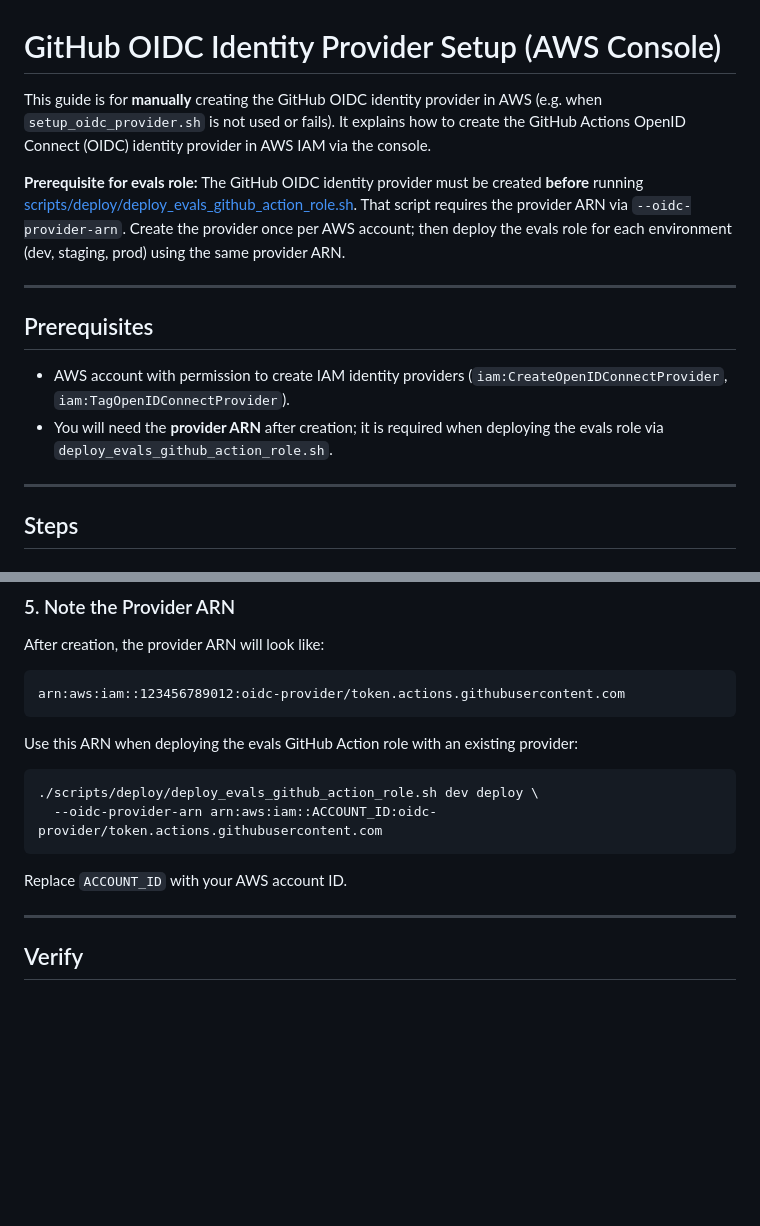
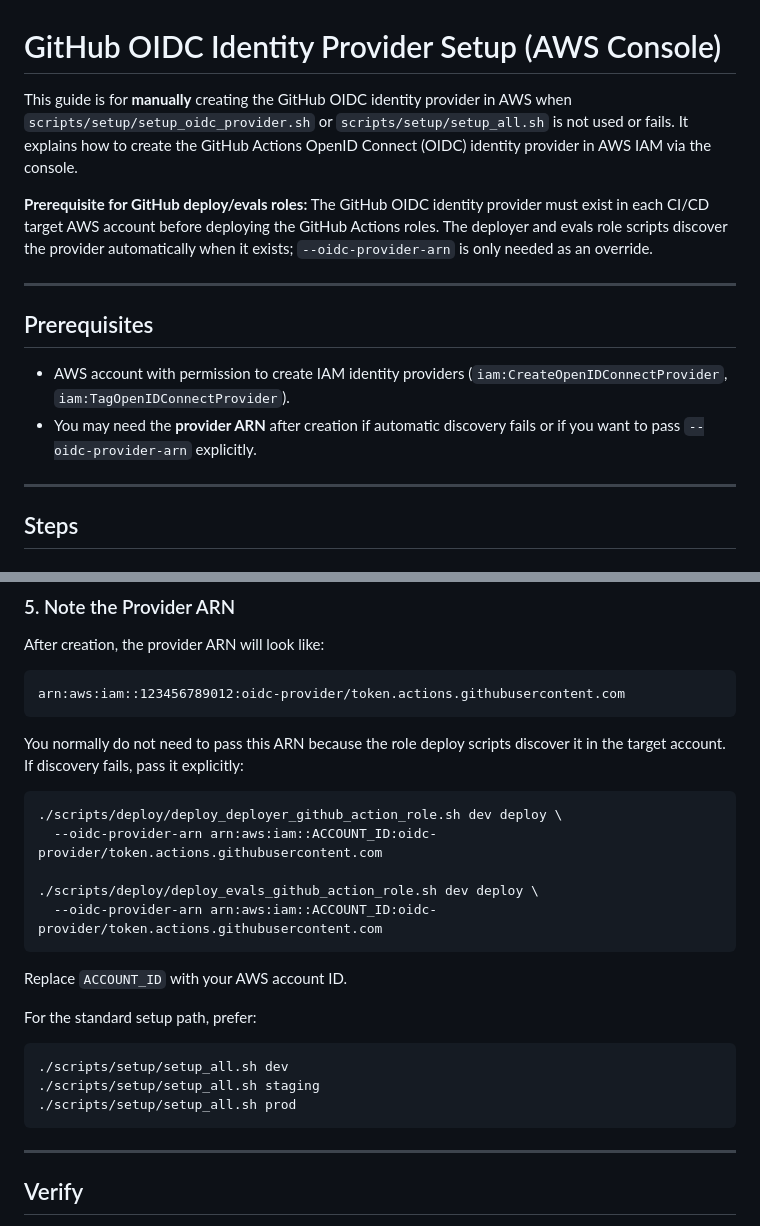
Before and after one commit to georgep26/chat-template, a Markdown page: docs/oidc_github_identity_provider_setup.md, 2 parts joined by grey strips. Drawn GitHub-style; blank space fills up the shorter version.

Commit message:
refactor: clarify prerequisites and deployment instructions for GitHub OIDC identity provider setup

````diff
--- a/docs/oidc_github_identity_provider_setup.md
+++ b/docs/oidc_github_identity_provider_setup.md
@@ -1,15 +1,15 @@
 # GitHub OIDC Identity Provider Setup (AWS Console)
 
-This guide is for **manually** creating the GitHub OIDC identity provider in AWS (e.g. when `setup_oidc_provider.sh` is not used or fails). It explains how to create the GitHub Actions OpenID Connect (OIDC) identity provider in AWS IAM via the console.
+This guide is for **manually** creating the GitHub OIDC identity provider in AWS when `scripts/setup/setup_oidc_provider.sh` or `scripts/setup/setup_all.sh` is not used or fails. It explains how to create the GitHub Actions OpenID Connect (OIDC) identity provider in AWS IAM via the console.
 
-**Prerequisite for evals role:** The GitHub OIDC identity provider must be created **before** running [scripts/deploy/deploy_evals_github_action_role.sh](../scripts/deploy/deploy_evals_github_action_role.sh). That script requires the provider ARN via `--oidc-provider-arn`. Create the provider once per AWS account; then deploy the evals role for each environment (dev, staging, prod) using the same provider ARN.
+**Prerequisite for GitHub deploy/evals roles:** The GitHub OIDC identity provider must exist in each CI/CD target AWS account before deploying the GitHub Actions roles. The deployer and evals role scripts discover the provider automatically when it exists; `--oidc-provider-arn` is only needed as an override.
 
 ---
 
 ## Prerequisites
 
 - AWS account with permission to create IAM identity providers (`iam:CreateOpenIDConnectProvider`, `iam:TagOpenIDConnectProvider`).
-- You will need the **provider ARN** after creation; it is required when deploying the evals role via `deploy_evals_github_action_role.sh`.
+- You may need the **provider ARN** after creation if automatic discovery fails or if you want to pass `--oidc-provider-arn` explicitly.
 
 ---
 
@@ -68,14 +68,25 @@ After creation, the provider ARN will look like:
 arn:aws:iam::123456789012:oidc-provider/token.actions.githubusercontent.com
 ```
 
-Use this ARN when deploying the evals GitHub Action role with an existing provider:
+You normally do not need to pass this ARN because the role deploy scripts discover it in the target account. If discovery fails, pass it explicitly:
 
 ```bash
+./scripts/deploy/deploy_deployer_github_action_role.sh dev deploy \
+  --oidc-provider-arn arn:aws:iam::ACCOUNT_ID:oidc-provider/token.actions.githubusercontent.com
+
 ./scripts/deploy/deploy_evals_github_action_role.sh dev deploy \
   --oidc-provider-arn arn:aws:iam::ACCOUNT_ID:oidc-provider/token.actions.githubusercontent.com
 ```
 
 Replace `ACCOUNT_ID` with your AWS account ID.
+
+For the standard setup path, prefer:
+
+```bash
+./scripts/setup/setup_all.sh dev
+./scripts/setup/setup_all.sh staging
+./scripts/setup/setup_all.sh prod
+```
 
 ---
 
````
